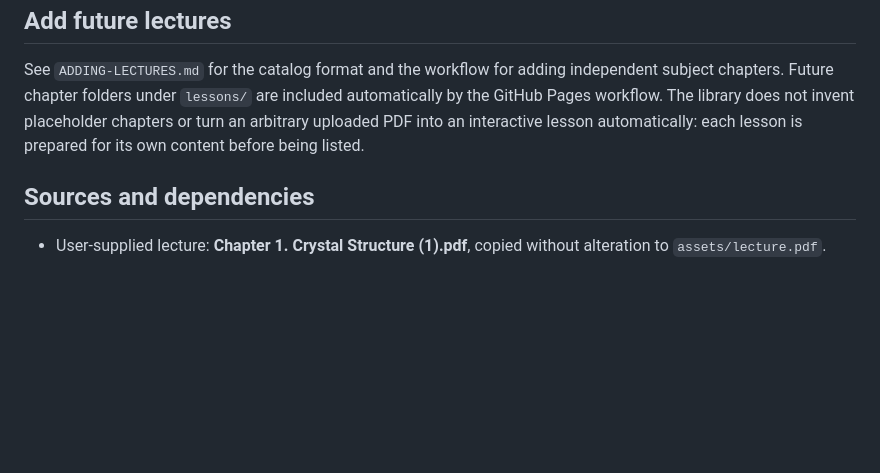
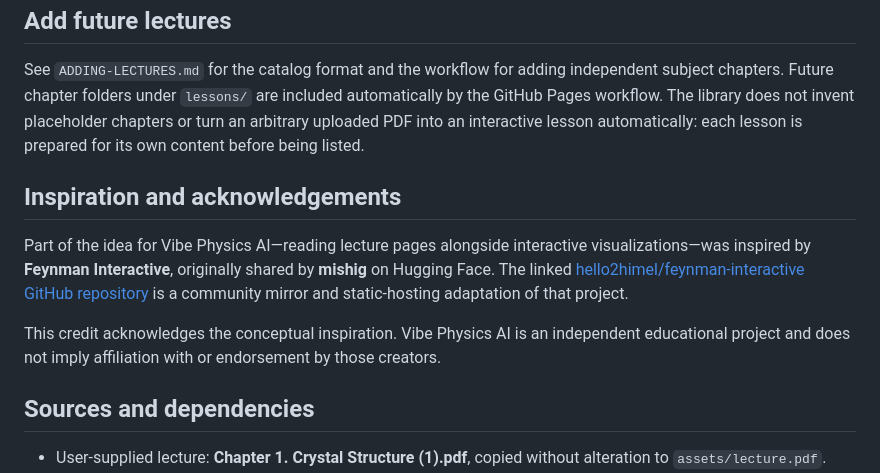
Before and after one commit to hamaynazir/vibephysicsai, a Markdown page: README.md, the part around the change. Drawn GitHub-style; blank space fills up the shorter version.

Commit message:
Credit Feynman Interactive inspiration and original creator

```diff
--- a/README.md
+++ b/README.md
@@ -201,6 +201,12 @@ Checks include complete page/example coverage, 14 Bravais types, reciprocal-metr
 
 See `ADDING-LECTURES.md` for the catalog format and the workflow for adding independent subject chapters. Future chapter folders under `lessons/` are included automatically by the GitHub Pages workflow. The library does not invent placeholder chapters or turn an arbitrary uploaded PDF into an interactive lesson automatically: each lesson is prepared for its own content before being listed.
 
+## Inspiration and acknowledgements
+
+Part of the idea for Vibe Physics AI—reading lecture pages alongside interactive visualizations—was inspired by **Feynman Interactive**, originally shared by **mishig** on Hugging Face. The linked [hello2himel/feynman-interactive GitHub repository](https://github.com/hello2himel/feynman-interactive) is a community mirror and static-hosting adaptation of that project.
+
+This credit acknowledges the conceptual inspiration. Vibe Physics AI is an independent educational project and does not imply affiliation with or endorsement by those creators.
+
 ## Sources and dependencies
 
 - User-supplied lecture: **Chapter 1. Crystal Structure (1).pdf**, copied without alteration to `assets/lecture.pdf`.
```
